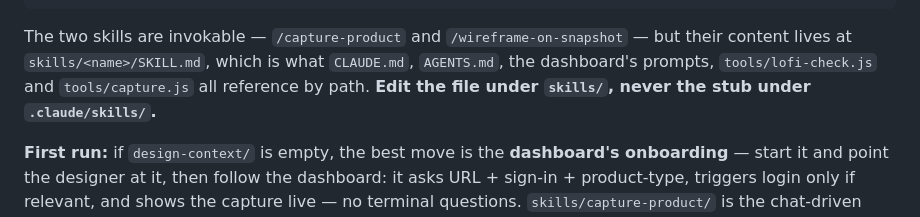
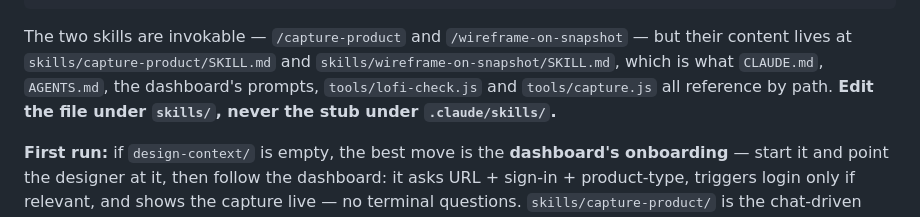
Before and after one commit to 20prateeksingh/design-context-for-ai, a Markdown page: CLAUDE.md, the part around the change. Rendered like a GitHub page.

Commit message:
sync-gate: the E14 path-ref check caught a broken reference 74b3220 shipped
74b3220's new CLAUDE.md paragraph pointed at `skills/<name>/SKILL.md` — a readable
placeholder, and a path that exists nowhere. hygiene.js §5 (E14) extracts every
backticked tools/ skills/ design-context/ reference out of each workspace's own
CLAUDE.md and AGENTS.md and existence-checks it, so this would have raised a
broken-path-ref finding in all nine workspaces the moment they were synced. Measured
baseline before touching anything: flipkart and wikipedia at 0 broken refs, so the
regression was mine, not inherited.

Named both files explicitly instead. The placeholder was never load-bearing — the
sentence's actual job is "edit the file under skills/, never the stub under
.claude/skills/", which reads the same either way.

The gate that caught it is the project's own, run before the copy rather than after:
the same extractPathRefs the shipped-prompt test and the live hygiene check share.
Worth recording that 74b3220's message listed its gates honestly and this was not
among them — the landing-page and settings gates it claimed did pass; a path-ref
sweep over the edited instruction files was simply not one of the checks run, and the
sync is what forced it.

Co-Authored-By: Claude Opus 5 <noreply@anthropic.com>

````diff
--- a/CLAUDE.md
+++ b/CLAUDE.md
@@ -31,7 +31,7 @@ This folder is a designer's standalone workspace for ONE product. You are helpin
 └── wireframes/<page>/            ← design work built ON the library (never inside it)
 ```
 
-The two skills are invokable — `/capture-product` and `/wireframe-on-snapshot` — but their content lives at `skills/<name>/SKILL.md`, which is what `CLAUDE.md`, `AGENTS.md`, the dashboard's prompts, `tools/lofi-check.js` and `tools/capture.js` all reference by path. **Edit the file under `skills/`, never the stub under `.claude/skills/`.**
+The two skills are invokable — `/capture-product` and `/wireframe-on-snapshot` — but their content lives at `skills/capture-product/SKILL.md` and `skills/wireframe-on-snapshot/SKILL.md`, which is what `CLAUDE.md`, `AGENTS.md`, the dashboard's prompts, `tools/lofi-check.js` and `tools/capture.js` all reference by path. **Edit the file under `skills/`, never the stub under `.claude/skills/`.**
 
 **First run:** if `design-context/` is empty, the best move is the **dashboard's onboarding** — start it and point the designer at it, then follow the dashboard: it asks URL + sign-in + product-type, triggers login only if relevant, and shows the capture live — no terminal questions. `skills/capture-product/` is the chat-driven equivalent for hosts without a browser or when the designer prefers chatting. Either way, the wizard writes `design-context/product.json` and the skill reads the same file — the two front doors can't drift. Don't discuss a product you haven't captured.
 
````
